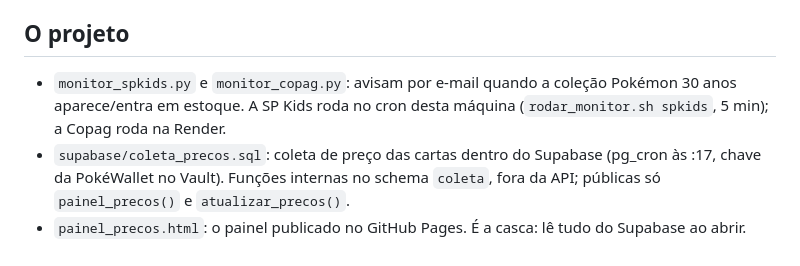
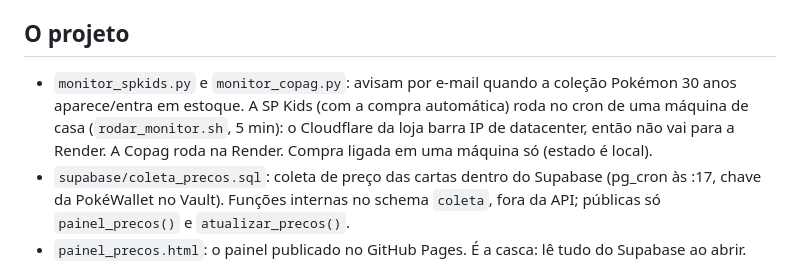
Before and after one commit to afonsolelis/monitor-spkids, a Markdown page: AGENTS.md, the part around the change. GitHub-like rendering.

```diff
--- a/AGENTS.md
+++ b/AGENTS.md
@@ -7,8 +7,10 @@ especializados ficam em [`.agents/`](.agents/).
 ## O projeto
 
 - `monitor_spkids.py` e `monitor_copag.py`: avisam por e-mail quando a coleção
-  Pokémon 30 anos aparece/entra em estoque. A SP Kids roda no cron desta
-  máquina (`rodar_monitor.sh spkids`, 5 min); a Copag roda na Render.
+  Pokémon 30 anos aparece/entra em estoque. A SP Kids (com a compra
+  automática) roda no cron de uma máquina de casa (`rodar_monitor.sh`, 5 min):
+  o Cloudflare da loja barra IP de datacenter, então não vai para a Render. A
+  Copag roda na Render. Compra ligada em uma máquina só (estado é local).
 - `supabase/coleta_precos.sql`: coleta de preço das cartas dentro do Supabase
   (pg_cron às :17, chave da PokéWallet no Vault). Funções internas no schema
   `coleta`, fora da API; públicas só `painel_precos()` e `atualizar_precos()`.
```
Also changed, not shown: README.md (+5 -0 lines).
